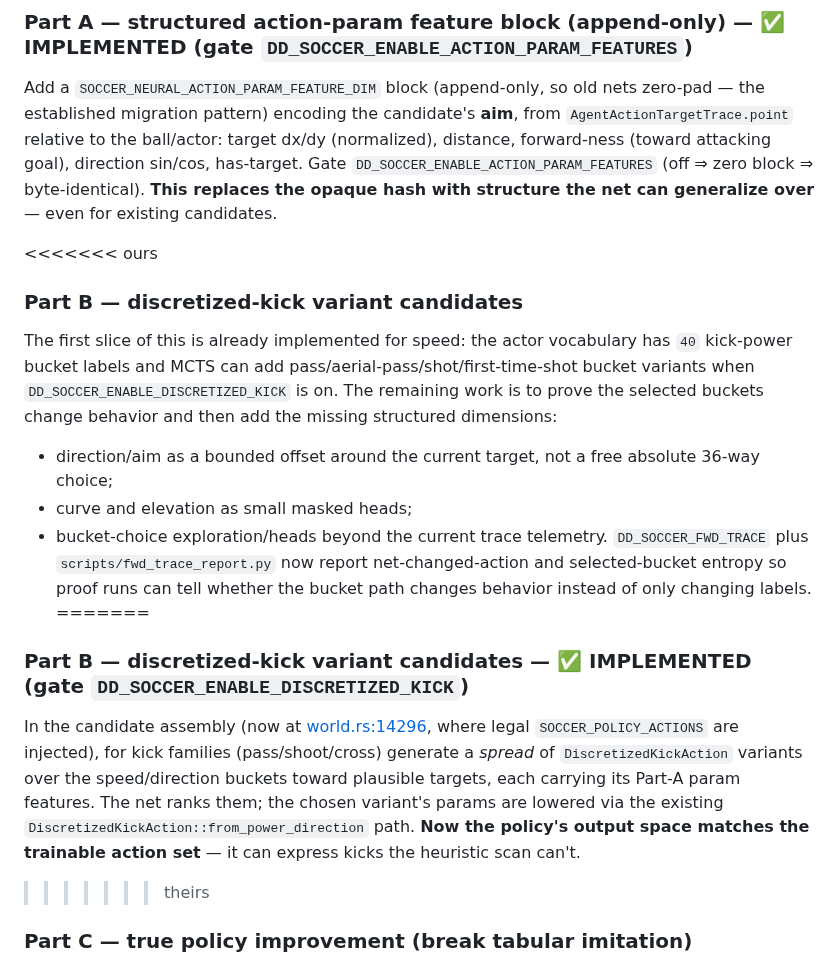
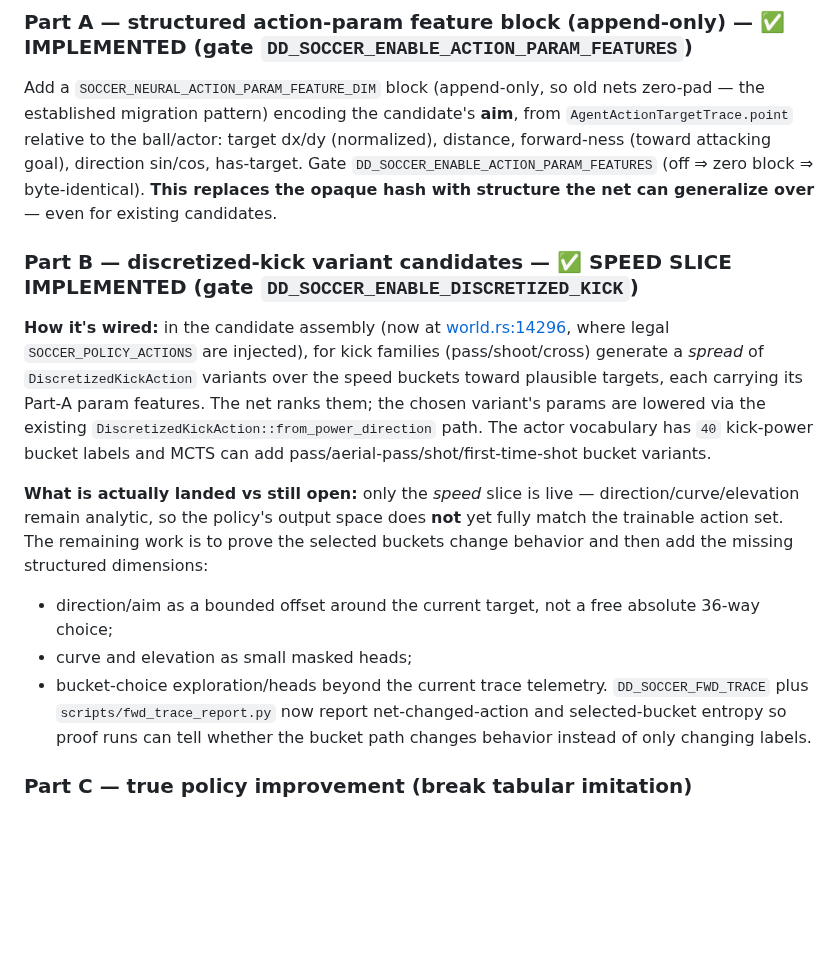
Before and after one commit to akrion-sim/akrion-soccer-engine-rs, a Markdown page: docs/learning-breakthrough-priority1-action-space.md, the part around the change. Rendered like a GitHub page; blank space fills up the shorter version.

Commit message:
claude autosave 2026-07-10T15:40:52Z

```diff
--- a/docs/learning-breakthrough-priority1-action-space.md
+++ b/docs/learning-breakthrough-priority1-action-space.md
@@ -61,12 +61,19 @@ goal), direction sin/cos, has-target. Gate `DD_SOCCER_ENABLE_ACTION_PARAM_FEATUR
 block ⇒ byte-identical). **This replaces the opaque hash with structure the net can generalize
 over** — even for existing candidates.
 
-<<<<<<< ours
-### Part B — discretized-kick variant candidates
-The first slice of this is already implemented for speed: the actor vocabulary has `40` kick-power
-bucket labels and MCTS can add pass/aerial-pass/shot/first-time-shot bucket variants when
-`DD_SOCCER_ENABLE_DISCRETIZED_KICK` is on. The remaining work is to prove the selected buckets change
-behavior and then add the missing structured dimensions:
+### Part B — discretized-kick variant candidates — ✅ SPEED SLICE IMPLEMENTED (gate `DD_SOCCER_ENABLE_DISCRETIZED_KICK`)
+**How it's wired:** in the candidate assembly (now at
+[world.rs:14296](../src/des/general/soccer/world.rs#L14296), where legal `SOCCER_POLICY_ACTIONS` are
+injected), for kick families (pass/shoot/cross) generate a *spread* of `DiscretizedKickAction` variants
+over the speed buckets toward plausible targets, each carrying its Part-A param features. The net ranks
+them; the chosen variant's params are lowered via the existing
+`DiscretizedKickAction::from_power_direction` path. The actor vocabulary has `40` kick-power bucket
+labels and MCTS can add pass/aerial-pass/shot/first-time-shot bucket variants.
+
+**What is actually landed vs still open:** only the *speed* slice is live — direction/curve/elevation
+remain analytic, so the policy's output space does **not** yet fully match the trainable action set.
+The remaining work is to prove the selected buckets change behavior and then add the missing structured
+dimensions:
 
 - direction/aim as a bounded offset around the current target, not a free absolute 36-way choice;
 - curve and elevation as small masked heads;
@@ -74,15 +81,6 @@ behavior and then add the missing structured dimensions:
   plus `scripts/fwd_trace_report.py` now report net-changed-action and selected-bucket
   entropy so proof runs can tell whether the bucket path changes behavior instead of only
   changing labels.
-=======
-### Part B — discretized-kick variant candidates — ✅ IMPLEMENTED (gate `DD_SOCCER_ENABLE_DISCRETIZED_KICK`)
-In the candidate assembly (now at [world.rs:14296](../src/des/general/soccer/world.rs#L14296), where legal
-`SOCCER_POLICY_ACTIONS` are injected), for kick families (pass/shoot/cross) generate a *spread* of
-`DiscretizedKickAction` variants over the speed/direction buckets toward plausible targets, each
-carrying its Part-A param features. The net ranks them; the chosen variant's params are lowered via
-the existing `DiscretizedKickAction::from_power_direction` path. **Now the policy's output space
-matches the trainable action set** — it can express kicks the heuristic scan can't.
->>>>>>> theirs
 
 ### Part C — true policy improvement (break tabular imitation)
 Either (i) bootstrap the value off *its own* successor value (real neural n-step / Q-learning) so it
```
